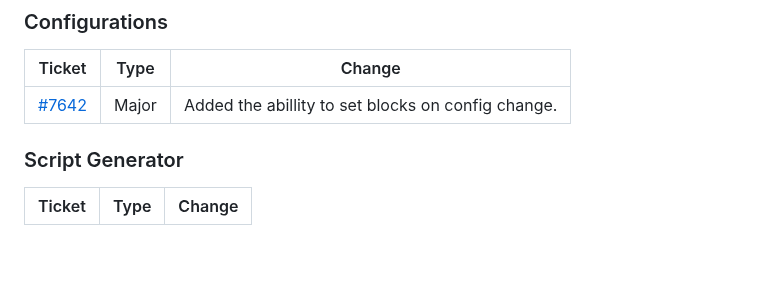
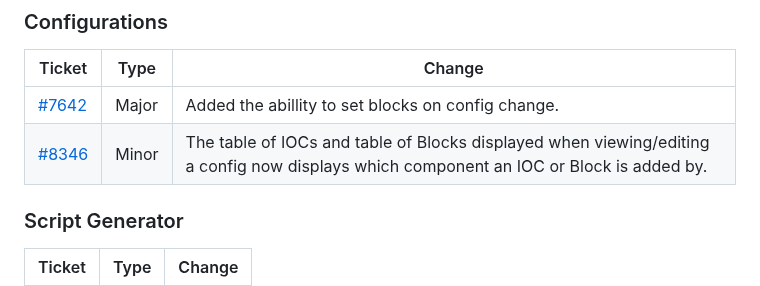
Before and after one commit to ISISComputingGroup/IBEX, a Markdown page: release_notes/ReleaseNotes_Upcoming.md, the part around the change. GitHub-like rendering; blank space fills up the shorter version.

Commit message:
Ticket8346_release_notes

```diff
--- a/release_notes/ReleaseNotes_Upcoming.md
+++ b/release_notes/ReleaseNotes_Upcoming.md
@@ -60,6 +60,7 @@ See [here](https://github.com/ISISComputingGroup/IBEX/wiki#instrument-informatio
 | Ticket | Type  | Change |
 | ------ | ----  | ------------- |
 | [#7642](https://github.com/ISISComputingGroup/IBEX/issues/7642) | Major | Added the abillity to set blocks on config change. |
+| [#8346](https://github.com/ISISComputingGroup/IBEX/issues/8346) | Minor | The table of IOCs and table of Blocks displayed when viewing/editing a config now displays which component an IOC or Block is added by. |
 
 ### Script Generator
 | Ticket | Type  | Change |
```
